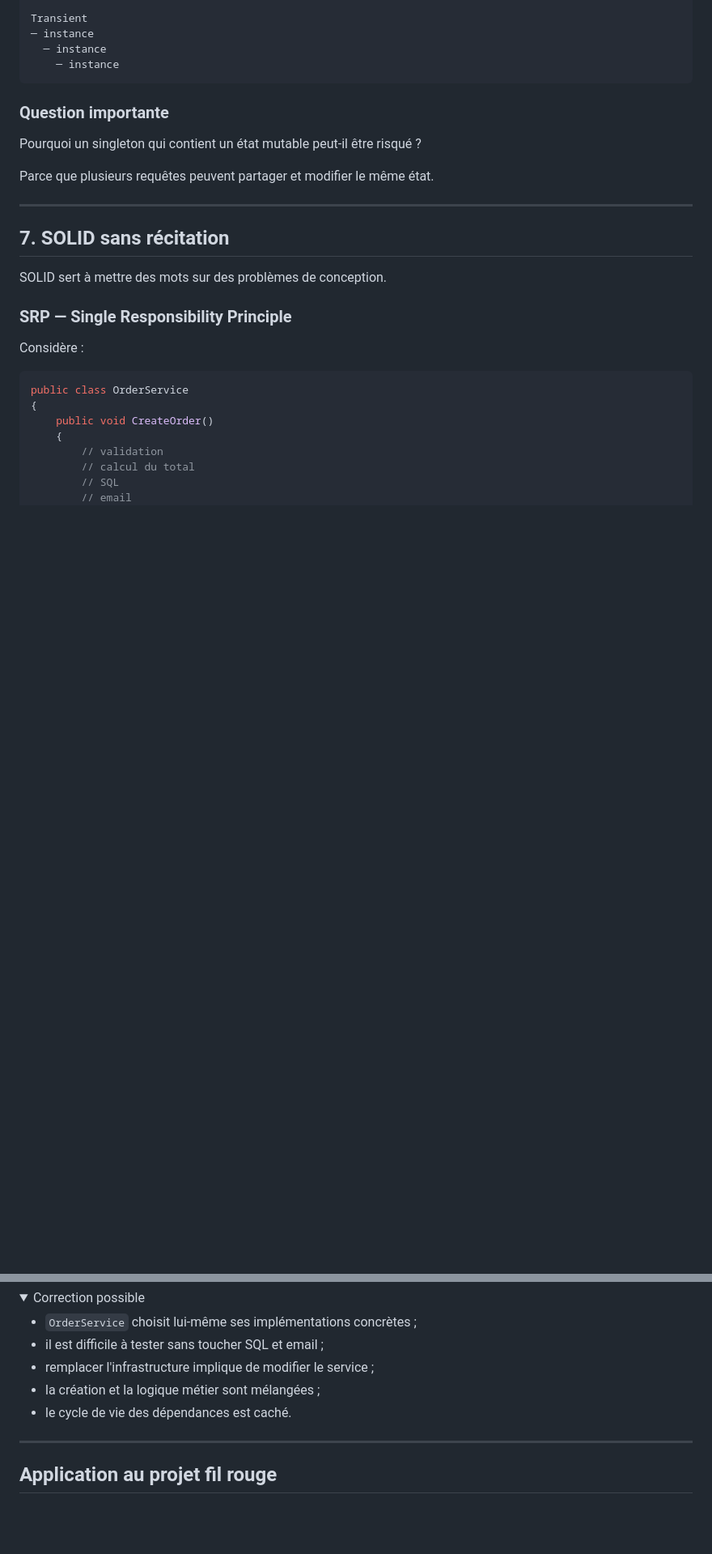
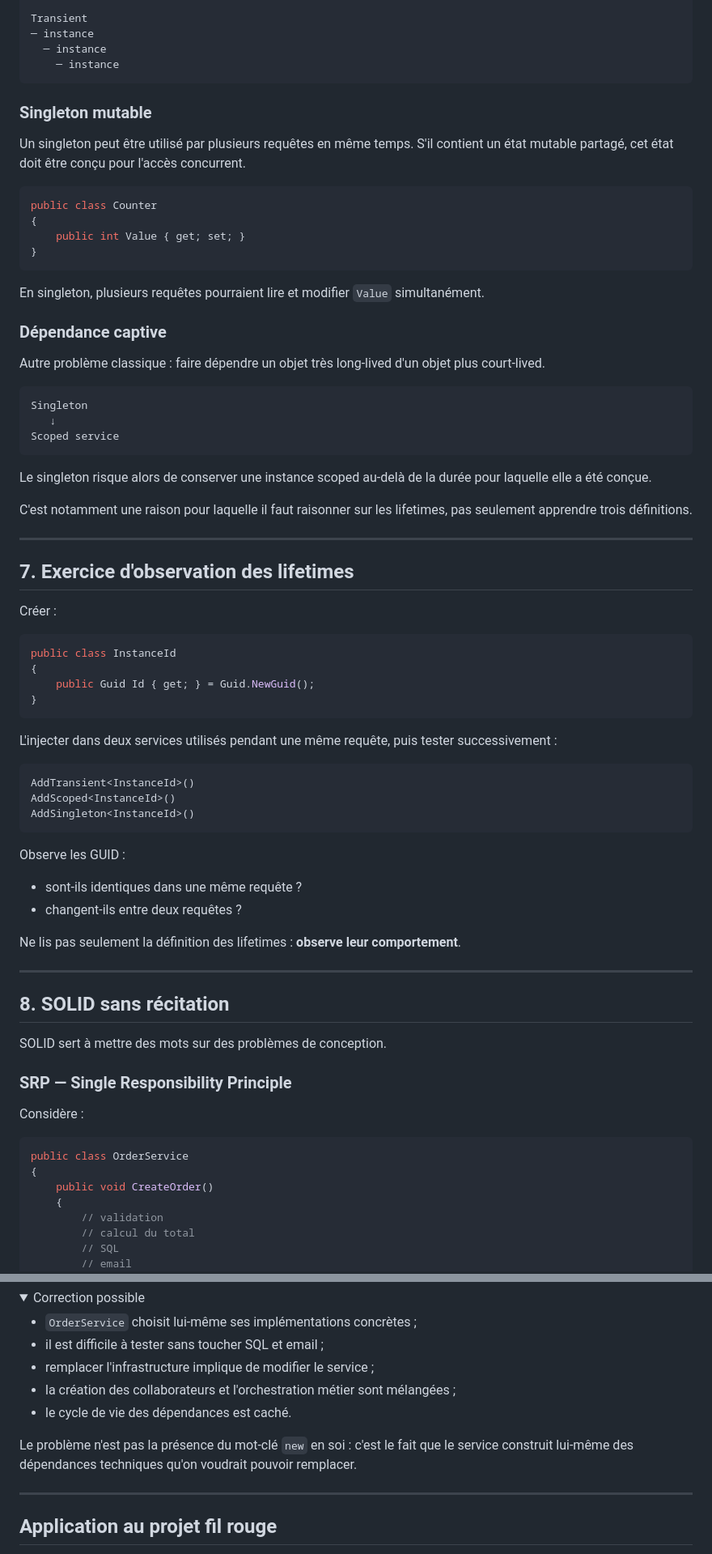
Before and after one commit to SimonGelbart/formation-dotnet, a Markdown page: workbook/03-abstraction-et-dependances.md, 2 parts joined by grey strips. Shown at 81% size. GitHub-like rendering; folded sections open; blank space fills up the shorter version.

Commit message:
Clarify dependency injection and lifetimes

````diff
--- a/workbook/03-abstraction-et-dependances.md
+++ b/workbook/03-abstraction-et-dependances.md
@@ -232,15 +278,64 @@ Transient
     ─ instance
 ```
 
-### Question importante
+### Singleton mutable
 
-Pourquoi un singleton qui contient un état mutable peut-il être risqué ?
+Un singleton peut être utilisé par plusieurs requêtes en même temps. S'il contient un état mutable partagé, cet état doit être conçu pour l'accès concurrent.
 
-Parce que plusieurs requêtes peuvent partager et modifier le même état.
+```csharp
+public class Counter
+{
+    public int Value { get; set; }
+}
+```
+
+En singleton, plusieurs requêtes pourraient lire et modifier `Value` simultanément.
+
+### Dépendance captive
+
+Autre problème classique : faire dépendre un objet très long-lived d'un objet plus court-lived.
+
+```text
+Singleton
+   ↓
+Scoped service
+```
+
+Le singleton risque alors de conserver une instance scoped au-delà de la durée pour laquelle elle a été conçue.
+
+C'est notamment une raison pour laquelle il faut raisonner sur les lifetimes, pas seulement apprendre trois définitions.
 
 ---
 
-## 7. SOLID sans récitation
+## 7. Exercice d'observation des lifetimes
+
+Créer :
+
+```csharp
+public class InstanceId
+{
+    public Guid Id { get; } = Guid.NewGuid();
+}
+```
+
+L'injecter dans deux services utilisés pendant une même requête, puis tester successivement :
+
+```csharp
+AddTransient<InstanceId>()
+AddScoped<InstanceId>()
+AddSingleton<InstanceId>()
+```
+
+Observe les GUID :
+
+- sont-ils identiques dans une même requête ?
+- changent-ils entre deux requêtes ?
+
+Ne lis pas seulement la définition des lifetimes : **observe leur comportement**.
+
+---
+
+## 8. SOLID sans récitation
 
 SOLID sert à mettre des mots sur des problèmes de conception.
 
@@ -321,8 +433,10 @@ Identifie au moins trois problèmes de conception.
 - `OrderService` choisit lui-même ses implémentations concrètes ;
 - il est difficile à tester sans toucher SQL et email ;
 - remplacer l'infrastructure implique de modifier le service ;
-- la création et la logique métier sont mélangées ;
+- la création des collaborateurs et l'orchestration métier sont mélangées ;
 - le cycle de vie des dépendances est caché.
+
+Le problème n'est pas la présence du mot-clé `new` en soi : c'est le fait que le service construit lui-même des dépendances techniques qu'on voudrait pouvoir remplacer.
 </details>
 
 ---
````
Also changed, not shown: other parts of workbook/03-abstraction-et-dependances.md (+86 -13 lines).
